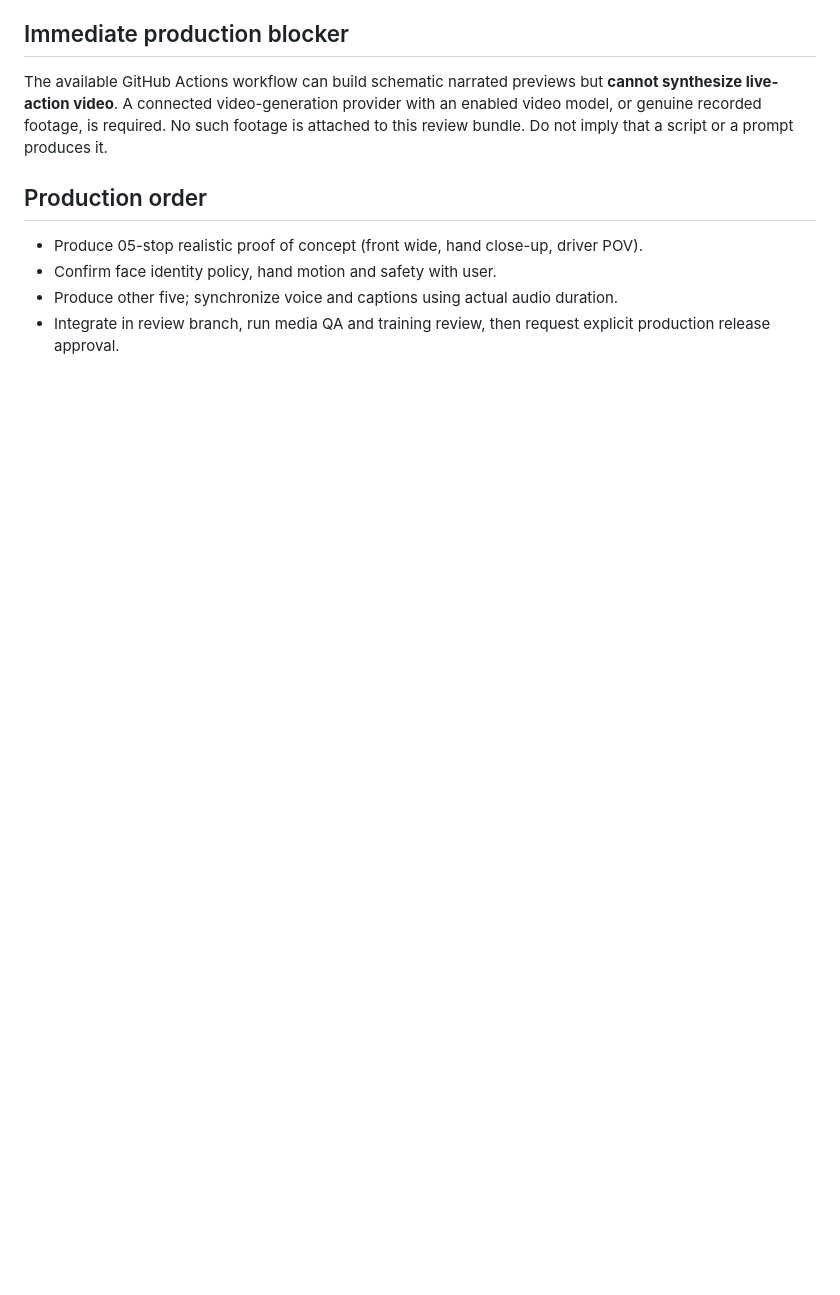
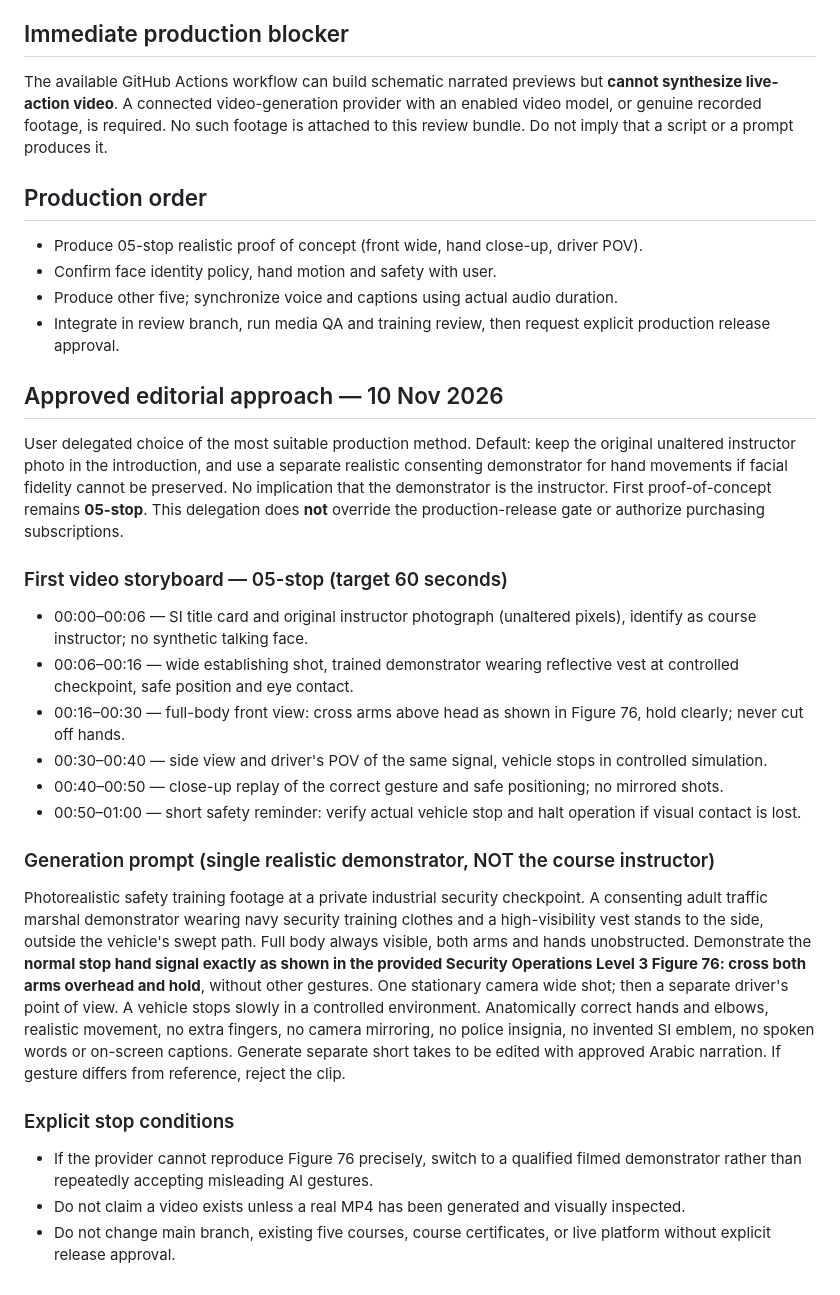
Before and after one commit to SecurityTrainer2025/security-instructor, a Markdown page: review/traffic-real-video-release-gate.md, the part around the change. GitHub-like rendering; blank space fills up the shorter version.

Commit message:
Approve original-photo plus separate demonstrator strategy and define first real-video storyboard

```diff
--- a/review/traffic-real-video-release-gate.md
+++ b/review/traffic-real-video-release-gate.md
@@ -35,3 +35,22 @@ The available GitHub Actions workflow can build schematic narrated previews but
 - Confirm face identity policy, hand motion and safety with user.
 - Produce other five; synchronize voice and captions using actual audio duration.
 - Integrate in review branch, run media QA and training review, then request explicit production release approval.
+
+## Approved editorial approach — 10 Nov 2026
+User delegated choice of the most suitable production method. Default: keep the original unaltered instructor photo in the introduction, and use a separate realistic consenting demonstrator for hand movements if facial fidelity cannot be preserved. No implication that the demonstrator is the instructor. First proof-of-concept remains **05-stop**. This delegation does **not** override the production-release gate or authorize purchasing subscriptions.
+
+### First video storyboard — 05-stop (target 60 seconds)
+- 00:00–00:06 — SI title card and original instructor photograph (unaltered pixels), identify as course instructor; no synthetic talking face.
+- 00:06–00:16 — wide establishing shot, trained demonstrator wearing reflective vest at controlled checkpoint, safe position and eye contact.
+- 00:16–00:30 — full-body front view: cross arms above head as shown in Figure 76, hold clearly; never cut off hands.
+- 00:30–00:40 — side view and driver's POV of the same signal, vehicle stops in controlled simulation.
+- 00:40–00:50 — close-up replay of the correct gesture and safe positioning; no mirrored shots.
+- 00:50–01:00 — short safety reminder: verify actual vehicle stop and halt operation if visual contact is lost.
+
+### Generation prompt (single realistic demonstrator, NOT the course instructor)
+Photorealistic safety training footage at a private industrial security checkpoint. A consenting adult traffic marshal demonstrator wearing navy security training clothes and a high-visibility vest stands to the side, outside the vehicle's swept path. Full body always visible, both arms and hands unobstructed. Demonstrate the **normal stop hand signal exactly as shown in the provided Security Operations Level 3 Figure 76: cross both arms overhead and hold**, without other gestures. One stationary camera wide shot; then a separate driver's point of view. A vehicle stops slowly in a controlled environment. Anatomically correct hands and elbows, realistic movement, no extra fingers, no camera mirroring, no police insignia, no invented SI emblem, no spoken words or on-screen captions. Generate separate short takes to be edited with approved Arabic narration. If gesture differs from reference, reject the clip.
+
+### Explicit stop conditions
+- If the provider cannot reproduce Figure 76 precisely, switch to a qualified filmed demonstrator rather than repeatedly accepting misleading AI gestures.
+- Do not claim a video exists unless a real MP4 has been generated and visually inspected.
+- Do not change main branch, existing five courses, course certificates, or live platform without explicit release approval.
```
